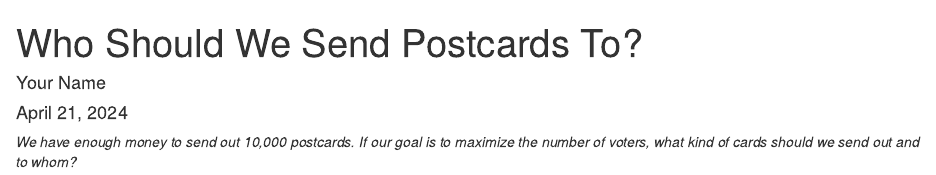
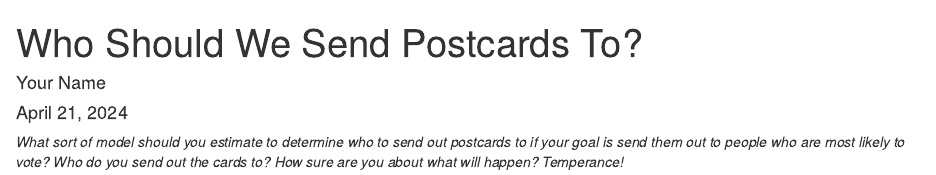
Before and after one commit to t-cobb/class-2021-04-22, an R Markdown document (postcards.Rmd): the page in a window 1100 px wide, from its top. The pictures show the output file postcards.html that the author committed with the source, opened offline.

Commit message:
ready for afternoon class

````diff
--- a/postcards.Rmd
+++ b/postcards.Rmd
@@ -21,4 +20,4 @@ library(ggdist)
 x <- read_rds("pa.rds")
 ```
 
-*We have enough money to send out 10,000 postcards. If our goal is to maximize the number of voters, what kind of cards should we send out and to whom?*
+*What sort of model should you estimate to determine who to send out postcards to if your goal is send them out to people who are most likely to vote? Who do you send out the cards to? How sure are you about what will happen? Temperance!*
````
Also changed, not shown: postcards.html, postcards.Rmd (1 more changed lines).
